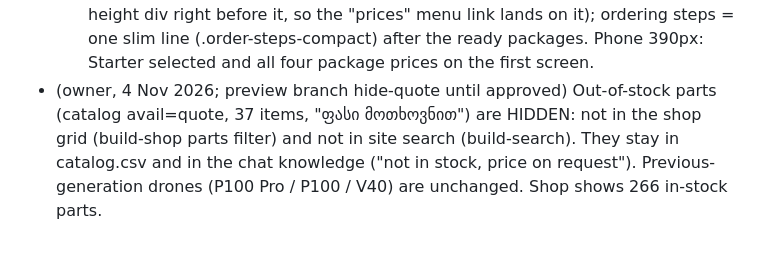
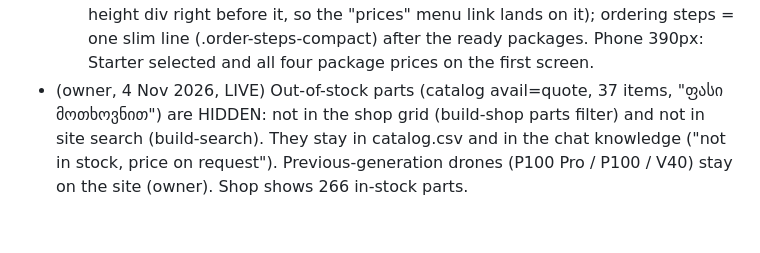
Before and after one commit to akochumbura/PDG, a Markdown page: CLAUDE.md, the part around the change. GitHub-like rendering.

Commit message:
Project notes: out-of-stock parts hidden (live); previous drones stay
Co-Authored-By: Claude Opus 5.5 <noreply@anthropic.com>
Claude-Session: https://claude.ai/code/session_016iYQmsVR8gVCKUL1SbfufP

```diff
--- a/CLAUDE.md
+++ b/CLAUDE.md
@@ -335,6 +335,6 @@ Pending from owner: product photos (no people), BOG agreement, deposit % (10% as
 - (owner, 4 Nov 2026, LIVE) Shop first screen: hero = h1 + short shop_intro (long text kept as search description shop_meta) + .buy-jumps (კონფიგურატორი / მზა კომპლექტები)
   + small links (parts, previous models); then the configurator (anchor #kits = zero-height div right before it, so the "prices" menu link lands on it);
   ordering steps = one slim line (.order-steps-compact) after the ready packages. Phone 390px: Starter selected and all four package prices on the first screen.
-- (owner, 4 Nov 2026; preview branch hide-quote until approved) Out-of-stock parts (catalog avail=quote, 37 items, "ფასი მოთხოვნით") are HIDDEN: not in the shop
+- (owner, 4 Nov 2026, LIVE) Out-of-stock parts (catalog avail=quote, 37 items, "ფასი მოთხოვნით") are HIDDEN: not in the shop
   grid (build-shop parts filter) and not in site search (build-search). They stay in catalog.csv and in the chat knowledge ("not in stock, price on request").
-  Previous-generation drones (P100 Pro / P100 / V40) are unchanged. Shop shows 266 in-stock parts.
+  Previous-generation drones (P100 Pro / P100 / V40) stay on the site (owner). Shop shows 266 in-stock parts.
```
